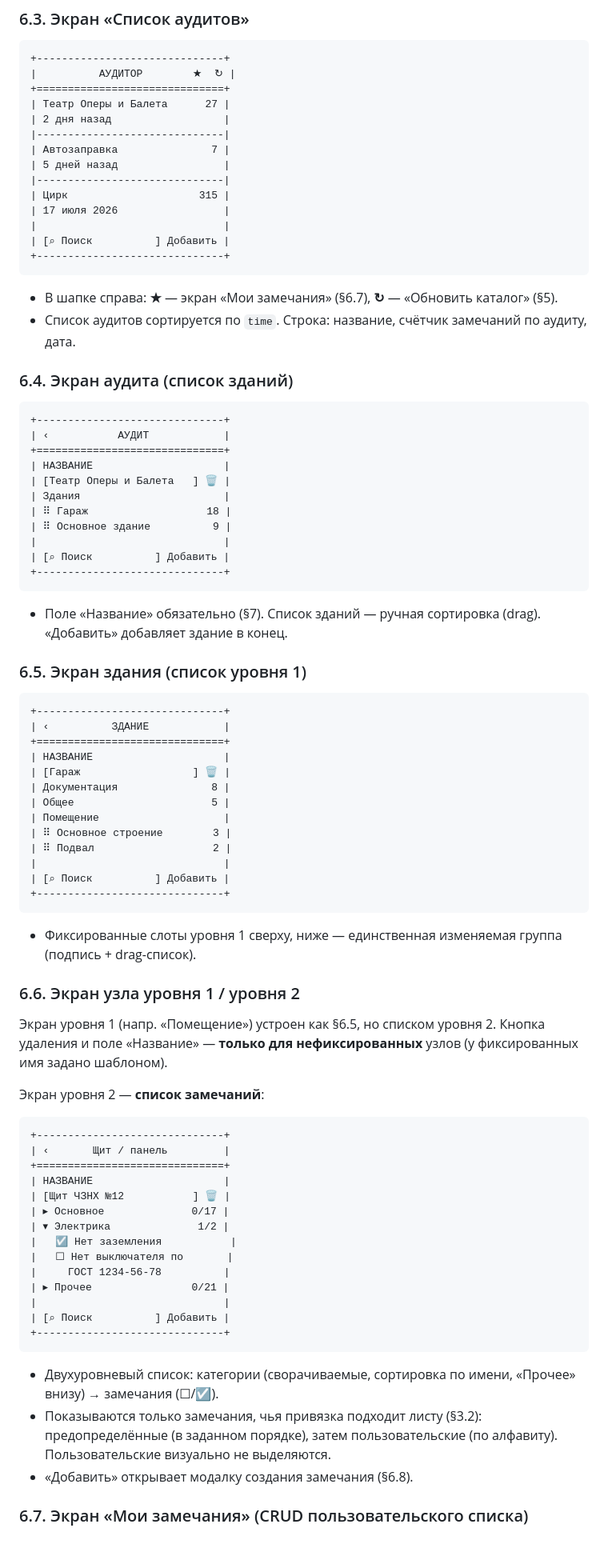
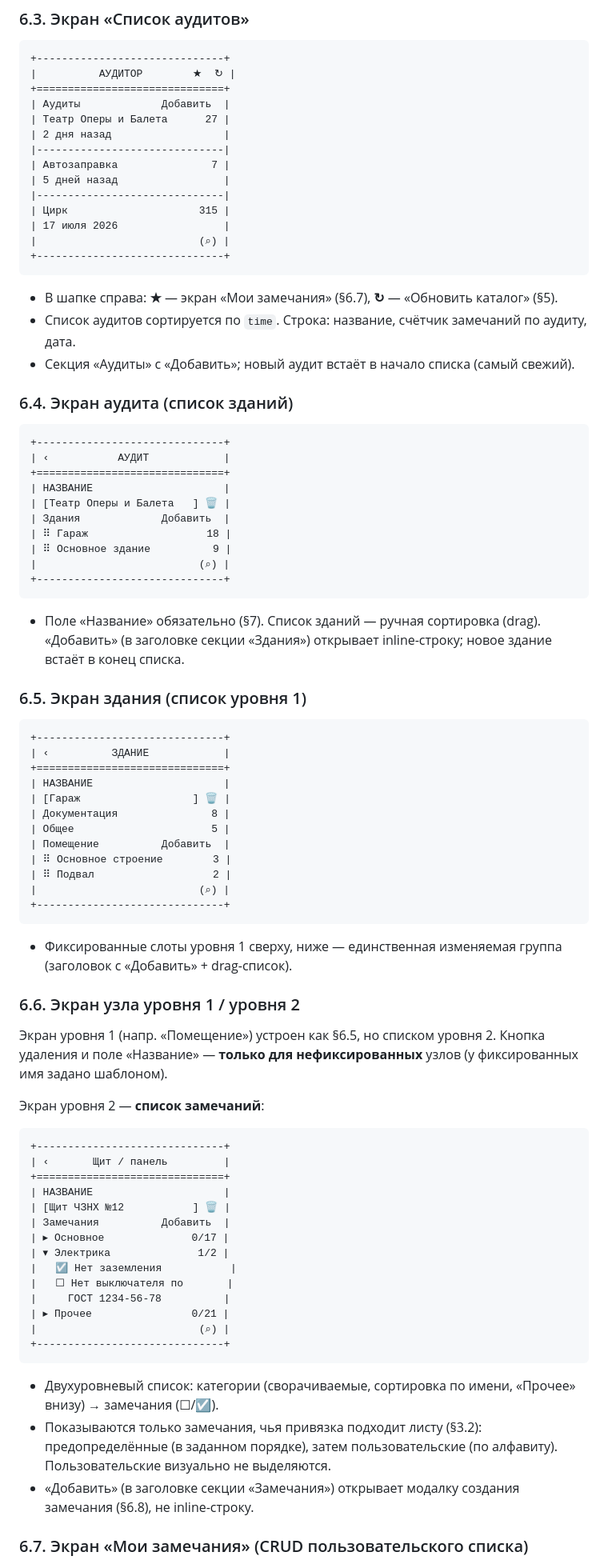
Before and after one commit to iogorodov/auditor, a Markdown page: docs/VERSION_1.md, the part around one of its changes. Shown at 80% size. Drawn GitHub-style; blank space fills up the shorter version.

Commit message:
docs: VERSION_1 обновлён под inline-добавление и круглую кнопку поиска

````diff
--- a/docs/VERSION_1.md
+++ b/docs/VERSION_1.md
@@ -262,6 +270,7 @@ CSV-экспорт листа: `https://docs.google.com/spreadsheets/d/<ID>/expo
 +------------------------------+
 |          АУДИТОР        ★  ↻ |
 +==============================+
+| Аудиты             Добавить  |
 | Театр Оперы и Балета      27 |
 | 2 дня назад                  |
 |------------------------------|
@@ -270,12 +279,12 @@ CSV-экспорт листа: `https://docs.google.com/spreadsheets/d/<ID>/expo
 |------------------------------|
 | Цирк                     315 |
 | 17 июля 2026                 |
-|                              |
-| [⌕ Поиск          ] Добавить |
+|                          (⌕) |
 +------------------------------+
 ```
 - В шапке справа: **★** — экран «Мои замечания» (§6.7), **↻** — «Обновить каталог» (§5).
 - Список аудитов сортируется по `time`. Строка: название, счётчик замечаний по аудиту, дата.
+- Секция «Аудиты» с «Добавить»; новый аудит встаёт в начало списка (самый свежий).
 
 ### 6.4. Экран аудита (список зданий)
 
@@ -285,14 +294,14 @@ CSV-экспорт листа: `https://docs.google.com/spreadsheets/d/<ID>/expo
 +==============================+
 | НАЗВАНИЕ                     |
 | [Театр Оперы и Балета   ] 🗑 |
-| Здания                       |
+| Здания             Добавить  |
 | ⠿ Гараж                   18 |
 | ⠿ Основное здание          9 |
-|                              |
-| [⌕ Поиск          ] Добавить |
+|                          (⌕) |
 +------------------------------+
 ```
-- Поле «Название» обязательно (§7). Список зданий — ручная сортировка (drag). «Добавить» добавляет здание в конец.
+- Поле «Название» обязательно (§7). Список зданий — ручная сортировка (drag). «Добавить» (в заголовке
+  секции «Здания») открывает inline-строку; новое здание встаёт в конец списка.
 
 ### 6.5. Экран здания (список уровня 1)
 
@@ -304,14 +313,13 @@ CSV-экспорт листа: `https://docs.google.com/spreadsheets/d/<ID>/expo
 | [Гараж                  ] 🗑 |
 | Документация               8 |
 | Общее                      5 |
-| Помещение                    |
+| Помещение          Добавить  |
 | ⠿ Основное строение        3 |
 | ⠿ Подвал                   2 |
-|                              |
-| [⌕ Поиск          ] Добавить |
+|                          (⌕) |
 +------------------------------+
 ```
-- Фиксированные слоты уровня 1 сверху, ниже — единственная изменяемая группа (подпись + drag-список).
+- Фиксированные слоты уровня 1 сверху, ниже — единственная изменяемая группа (заголовок с «Добавить» + drag-список).
 
 ### 6.6. Экран узла уровня 1 / уровня 2
 
@@ -326,20 +334,20 @@ CSV-экспорт листа: `https://docs.google.com/spreadsheets/d/<ID>/expo
 +==============================+
 | НАЗВАНИЕ                     |
 | [Щит ЧЗНХ №12           ] 🗑 |
+| Замечания          Добавить  |
 | ▸ Основное              0/17 |
 | ▾ Электрика              1/2 |
 |   ☑ Нет заземления           |
 |   ☐ Нет выключателя по       |
 |     ГОСТ 1234-56-78          |
 | ▸ Прочее                0/21 |
-|                              |
-| [⌕ Поиск          ] Добавить |
+|                          (⌕) |
 +------------------------------+
 ```
 - Двухуровневый список: категории (сворачиваемые, сортировка по имени, «Прочее» внизу) → замечания (☐/☑).
 - Показываются только замечания, чья привязка подходит листу (§3.2): предопределённые (в заданном порядке),
   затем пользовательские (по алфавиту). Пользовательские визуально не выделяются.
-- «Добавить» открывает модалку создания замечания (§6.8).
+- «Добавить» (в заголовке секции «Замечания») открывает модалку создания замечания (§6.8), не inline-строку.
 
 ### 6.7. Экран «Мои замечания» (CRUD пользовательского списка)
 
````
Also changed, not shown: other parts of docs/VERSION_1.md (+19 -10 lines).
